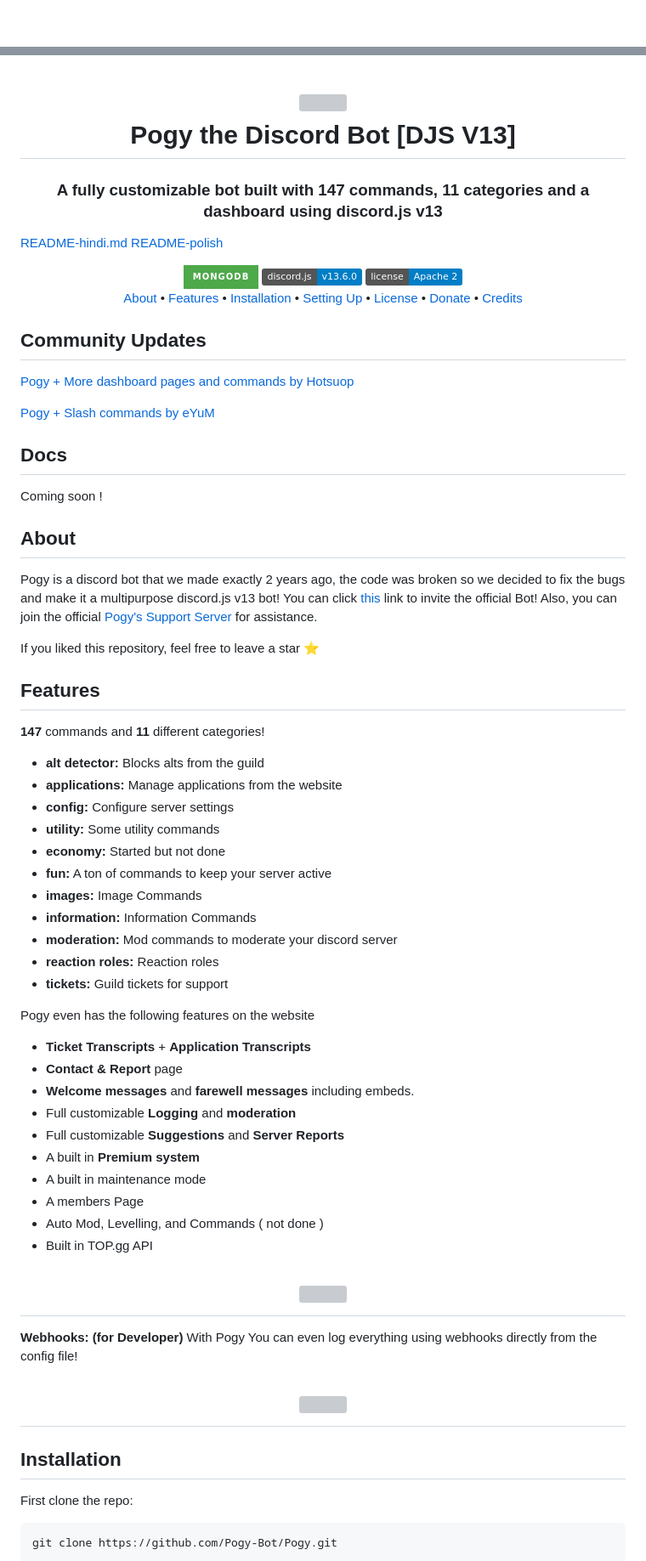
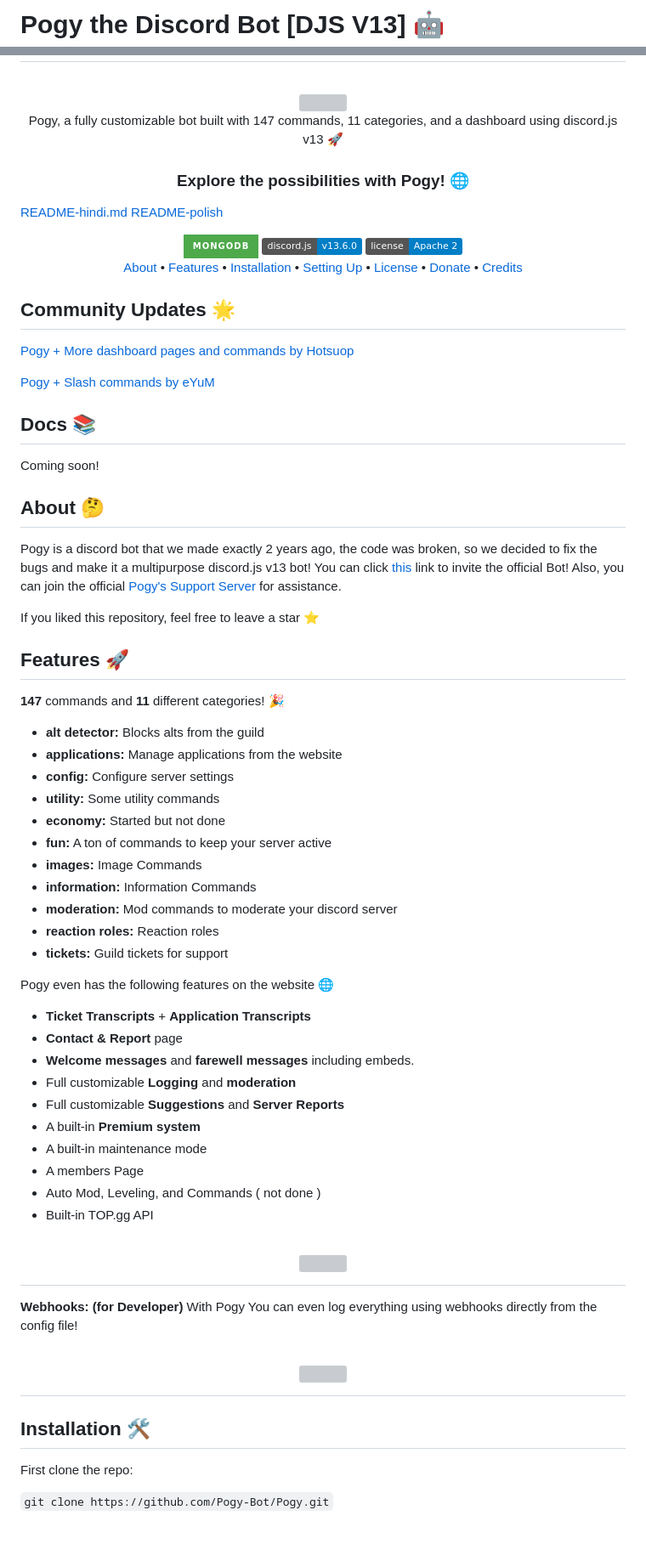
Before and after one commit to Pogy-Bot/Pogy, a Markdown page: README.md, 2 parts joined by grey strips. Shown: that part at 85% size. Rendered like a GitHub page; badges without logos; blank space fills up the shorter version; grey boxes are pictures that could not be loaded.

Commit message:
✨Readme revamp

````diff
--- a/README.md
+++ b/README.md
@@ -1 +1,2 @@
+# Pogy the Discord Bot [DJS V13] 🤖
 
@@ -4,10 +5,10 @@
   <a href="https://github.com/peterhanania"><img src="https://dev.pogy.gg/favicon.ico"></a>
   <br>
-  Pogy the Discord Bot [DJS V13]
- <br>
-</h1>
+  Pogy, a fully customizable bot built with 147 commands, 11 categories, and a dashboard using discord.js v13 🚀
+  <br>
+</p>
 
-<h3 align=center>A fully customizable bot built with 147 commands, 11 categories and a dashboard using discord.js v13</h3>
+<h3 align=center>Explore the possibilities with Pogy! 🌐</h3>
 
 [README-hindi.md](/README-hi-HI.md)
 [README-polish](/README-pl-PL.md)
@@ -44,23 +45,23 @@
   <a href="#credits">Credits</a>
 </p>
 
-## Community Updates
+## Community Updates 🌟
 [Pogy + More dashboard pages and commands by Hotsuop](https://github.com/hotsu0p/Pogy)
 
 [Pogy + Slash commands by eYuM](https://github.com/Pogy-Bot/Pogy/tree/eyum-contributions)
-## Docs
-Coming soon !
 
+## Docs 📚
+Coming soon!
 
-## About
+## About 🤔
 
-Pogy is a discord bot that we made exactly 2 years ago, the code was broken so we decided to fix the bugs and make it a multipurpose discord.js v13 bot! You can click [this](https://pogy.xyz/invite) link to invite the official Bot! Also, you can join the official [Pogy's Support Server](https://pogy.xyz/support) for assistance.
+Pogy is a discord bot that we made exactly 2 years ago, the code was broken, so we decided to fix the bugs and make it a multipurpose discord.js v13 bot! You can click [this](https://pogy.xyz/invite) link to invite the official Bot! Also, you can join the official [Pogy's Support Server](https://pogy.xyz/support) for assistance.
 
 If you liked this repository, feel free to leave a star ⭐
 
-## Features
+## Features 🚀
 
-**147** commands and **11** different categories!
+**147** commands and **11** different categories! 🎉
 
 - **alt detector:** Blocks alts from the guild
 - **applications:** Manage applications from the website
@@ -74,18 +75,18 @@ If you liked this repository, feel free to leave a star ⭐
 - **reaction roles:** Reaction roles
 - **tickets:** Guild tickets for support
 
-Pogy even has the following features on the website
+Pogy even has the following features on the website 🌐
 
 - **Ticket Transcripts** + **Application Transcripts**
 - **Contact & Report** page
 - **Welcome messages** and **farewell messages** including embeds.
 - Full customizable **Logging** and **moderation**
 - Full customizable **Suggestions** and **Server Reports**
-- A built in **Premium system**
-- A built in maintenance mode
+- A built-in **Premium system**
+- A built-in maintenance mode
 - A members Page
-- Auto Mod, Levelling, and Commands ( not done )
-- Built in TOP.gg API
+- Auto Mod, Leveling, and Commands ( not done )
+- Built-in TOP.gg API
 
  <h1 align="center">
   <a href="https://github.com/peterhanania"><img src="https://i.imgur.com/On7mMNg.jpg["></a>
@@ -98,11 +99,9 @@ With Pogy You can even log everything using webhooks directly from the config fi
   <a href="https://github.com/peterhanania"><img src="https://i.imgur.com/vbGuLdL.jpg"></a>
 </h1>
 
-## Installation
+## Installation 🛠️
 
 First clone the repo:
 
-```
-git clone https://github.com/Pogy-Bot/Pogy.git
-```
+`git clone https://github.com/Pogy-Bot/Pogy.git`
 
````
Also changed, not shown: other parts of README.md (+10 -15 lines).
